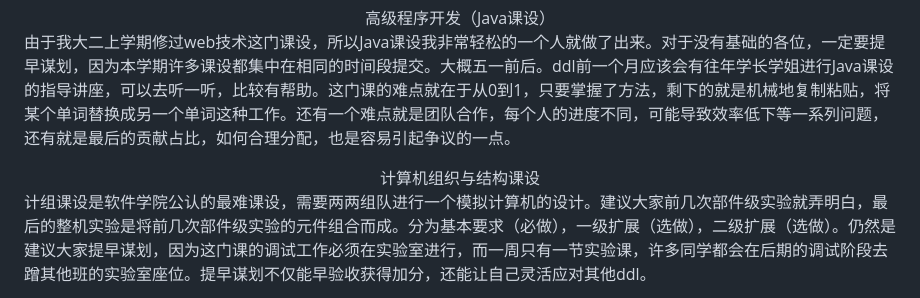
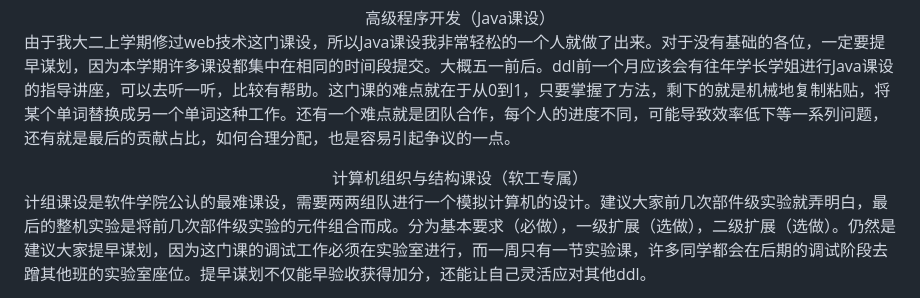
Before and after one commit to Soulver-20021124/SDUSEStrategy, a Markdown page: README.md, the part around the change. Drawn GitHub-style.

```diff
--- a/README.md
+++ b/README.md
@@ -89,7 +89,7 @@ https://zhuanlan.zhihu.com/p/642599363
 
 
 
-<center><font size=4>计算机组织与结构课设</font></center>
+<center><font size=4>计算机组织与结构课设（软工专属）</font></center>
 
 计组课设是软件学院公认的最难课设，需要两两组队进行一个模拟计算机的设计。建议大家前几次部件级实验就弄明白，最后的整机实验是将前几次部件级实验的元件组合而成。分为基本要求（必做），一级扩展（选做），二级扩展（选做）。仍然是建议大家提早谋划，因为这门课的调试工作必须在实验室进行，而一周只有一节实验课，许多同学都会在后期的调试阶段去蹭其他班的实验室座位。提早谋划不仅能早验收获得加分，还能让自己灵活应对其他ddl。
 
```
